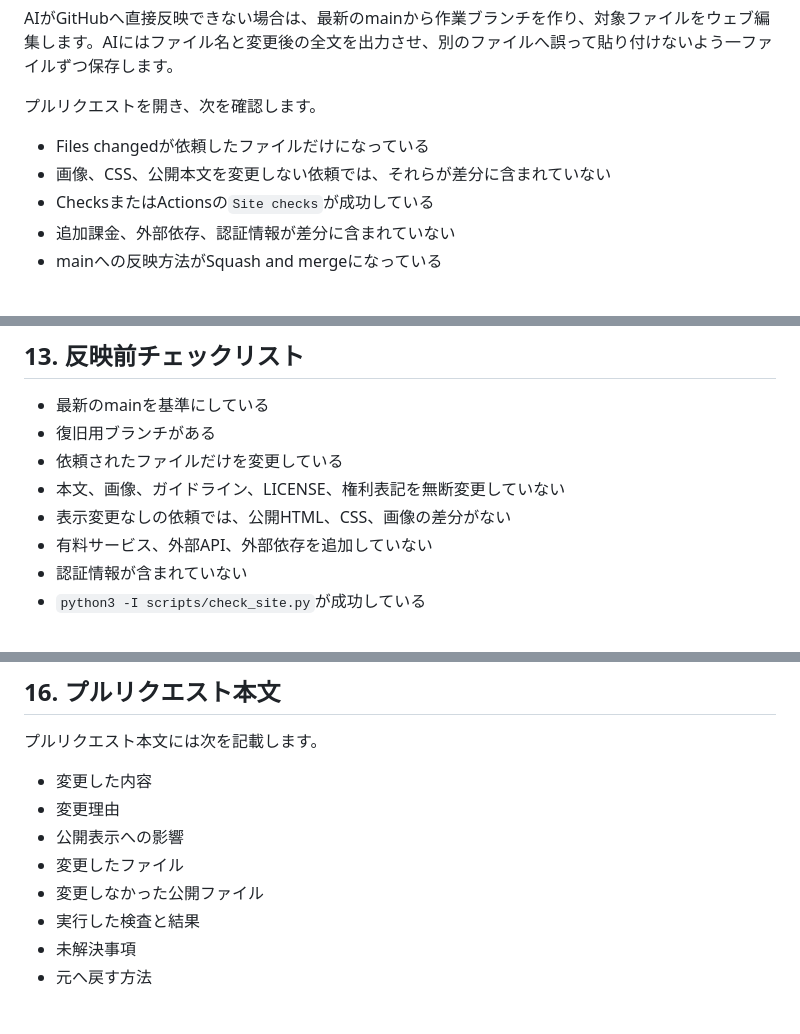
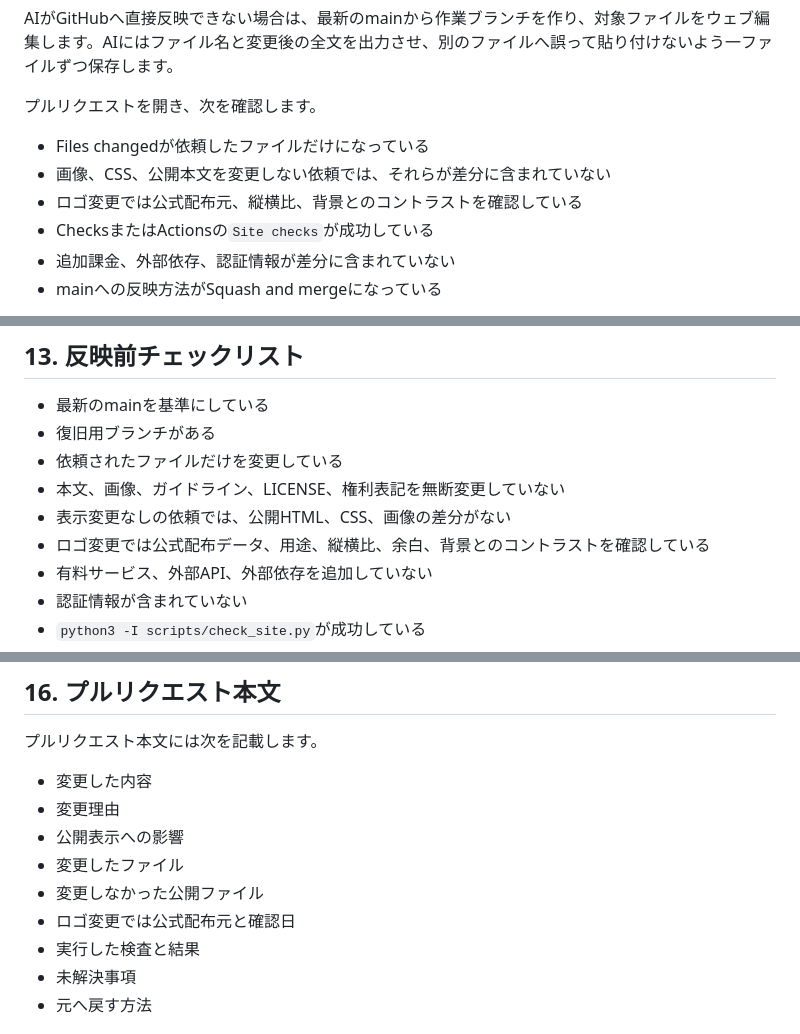
Before and after one commit to abcderp2/suzukochan.officialsite, a Markdown page: MAINTENANCE.md, 3 parts joined by grey strips. GitHub-like rendering.

```diff
--- a/MAINTENANCE.md
+++ b/MAINTENANCE.md
@@ -178,6 +197,7 @@ AIがGitHubへ直接反映できない場合は、最新のmainから作業ブ
 
 - Files changedが依頼したファイルだけになっている
 - 画像、CSS、公開本文を変更しない依頼では、それらが差分に含まれていない
+- ロゴ変更では公式配布元、縦横比、背景とのコントラストを確認している
 - ChecksまたはActionsの`Site checks`が成功している
 - 追加課金、外部依存、認証情報が差分に含まれていない
 - mainへの反映方法がSquash and mergeになっている
@@ -221,6 +241,7 @@ python3 -m http.server 8000
 - 依頼されたファイルだけを変更している
 - 本文、画像、ガイドライン、LICENSE、権利表記を無断変更していない
 - 表示変更なしの依頼では、公開HTML、CSS、画像の差分がない
+- ロゴ変更では公式配布データ、用途、縦横比、余白、背景とのコントラストを確認している
 - 有料サービス、外部API、外部依存を追加していない
 - 認証情報が含まれていない
 - `python3 -I scripts/check_site.py`が成功している
@@ -261,6 +282,7 @@ force push、hard reset、履歴削除は使用しません。
 - 公開表示への影響
 - 変更したファイル
 - 変更しなかった公開ファイル
+- ロゴ変更では公式配布元と確認日
 - 実行した検査と結果
 - 未解決事項
 - 元へ戻す方法
```
Also changed, not shown: other parts of MAINTENANCE.md (+23 -4 lines).
